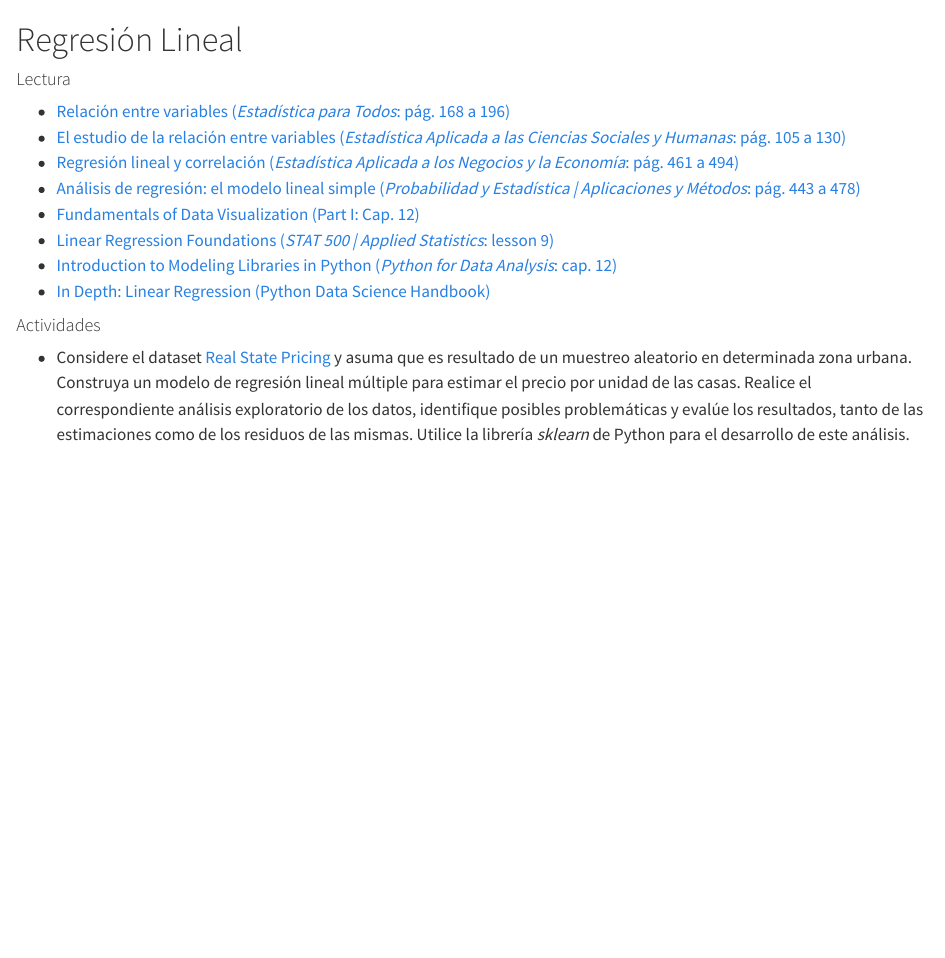
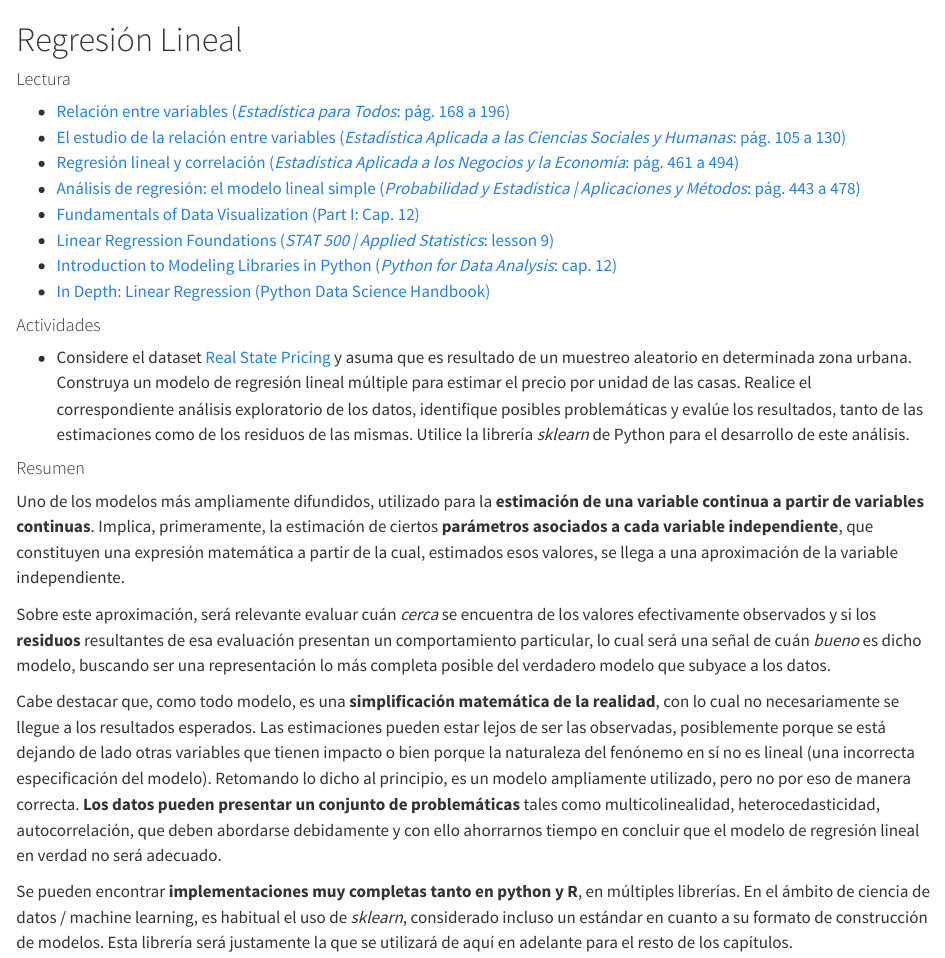
Before and after one commit to ervinwilneder/analisis-de-datos, a Quarto document (13 - regresion lineal.qmd): the page in a window 1100 px wide, from its top. Rendered offline with R 4.5, knitr and Pandoc in place of Quarto, with nearby package versions.

Commit message:
work in progress

```diff
--- a/13 - regresion lineal.qmd
+++ b/13 - regresion lineal.qmd
@@ -14,3 +14,14 @@
 #### Actividades
 
 - Considere el dataset [Real State Pricing](https://docs.google.com/spreadsheets/d/1oL2wRWJC-AdgSAOwBcw2_-3HdGvi_FgXyaW1VHy8SH4) y asuma que es resultado de un muestreo aleatorio en determinada zona urbana. Construya un modelo de regresión lineal múltiple para estimar el precio por unidad de las casas. Realice el correspondiente análisis exploratorio de los datos, identifique posibles problemáticas y evalúe los resultados, tanto de las estimaciones como de los residuos de las mismas. Utilice la librería _sklearn_ de Python para el desarrollo de este análisis.
+
+
+#### Resumen
+
+Uno de los modelos más ampliamente difundidos, utilizado para la **estimación de una variable continua a partir de variables continuas**. Implica, primeramente, la estimación de ciertos **parámetros asociados a cada variable independiente**, que constituyen una expresión matemática a partir de la cual, estimados esos valores, se llega a una aproximación de la variable independiente.
+
+Sobre este aproximación, será relevante evaluar cuán _cerca_ se encuentra de los valores efectivamente observados y si los **residuos** resultantes de esa evaluación presentan un comportamiento particular, lo cual será una señal de cuán _bueno_ es dicho modelo, buscando ser una representación lo más completa posible del verdadero modelo que subyace a los datos.
+
+Cabe destacar que, como todo modelo, es una **simplificación matemática de la realidad**, con lo cual no necesariamente se llegue a los resultados esperados. Las estimaciones pueden estar lejos de ser las observadas, posiblemente porque se está dejando de lado otras variables que tienen impacto o bien porque la naturaleza del fenónemo en sí no es lineal (una incorrecta especificación del modelo). Retomando lo dicho al principio, es un modelo ampliamente utilizado, pero no por eso de manera correcta. **Los datos pueden presentar un conjunto de problemáticas** tales como multicolinealidad, heterocedasticidad, autocorrelación, que deben abordarse debidamente y con ello ahorrarnos tiempo en concluir que el modelo de regresión lineal en verdad no será adecuado.
+
+Se pueden encontrar **implementaciones muy completas tanto en python y R**, en múltiples librerías. En el ámbito de ciencia de datos / machine learning, es habitual el uso de _sklearn_, considerado incluso un estándar en cuanto a su formato de construcción de modelos. Esta librería será justamente la que se utilizará de aquí en adelante para el resto de los capítulos.
```
Also changed, not shown: .quarto/idx/13 - regresion lineal.qmd.json, docs/search.json, 22 other files.
